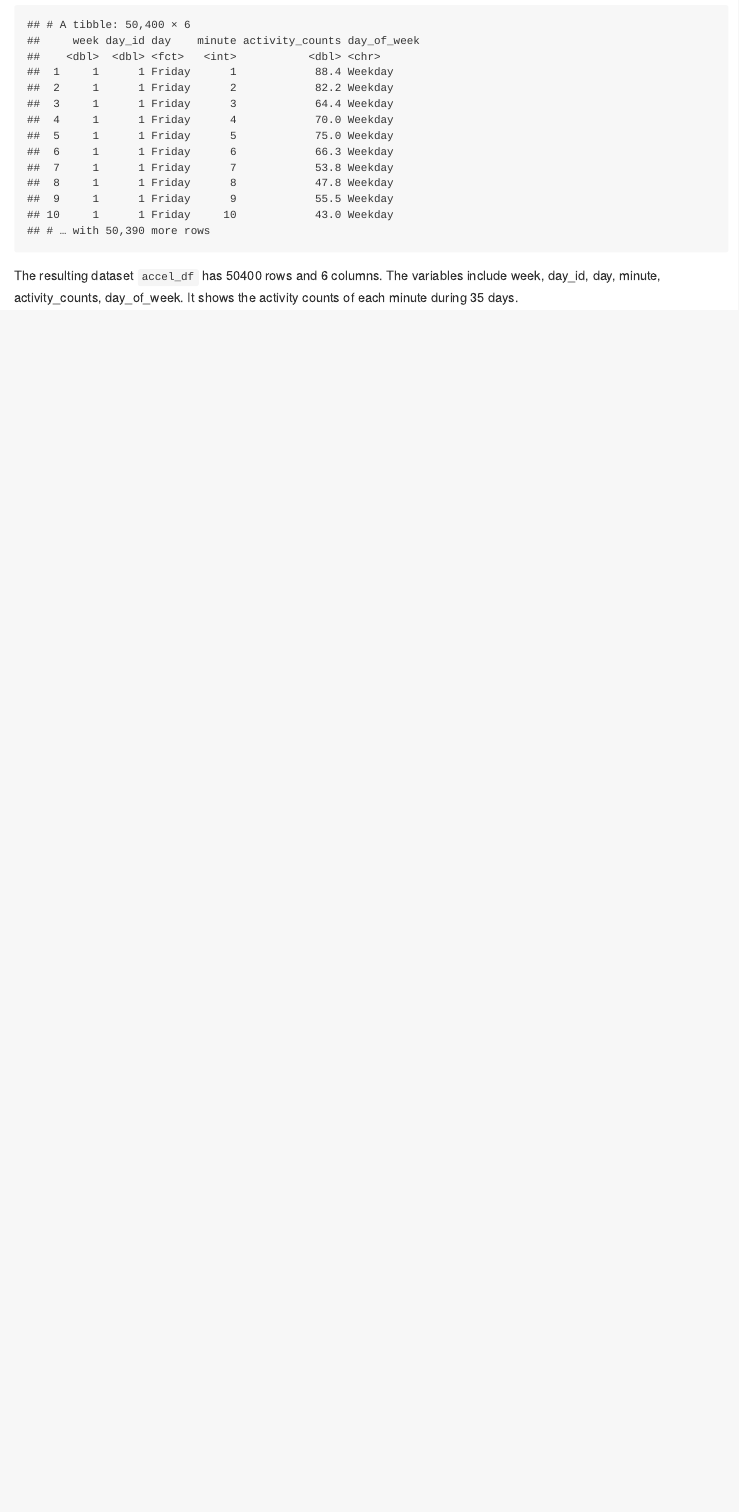
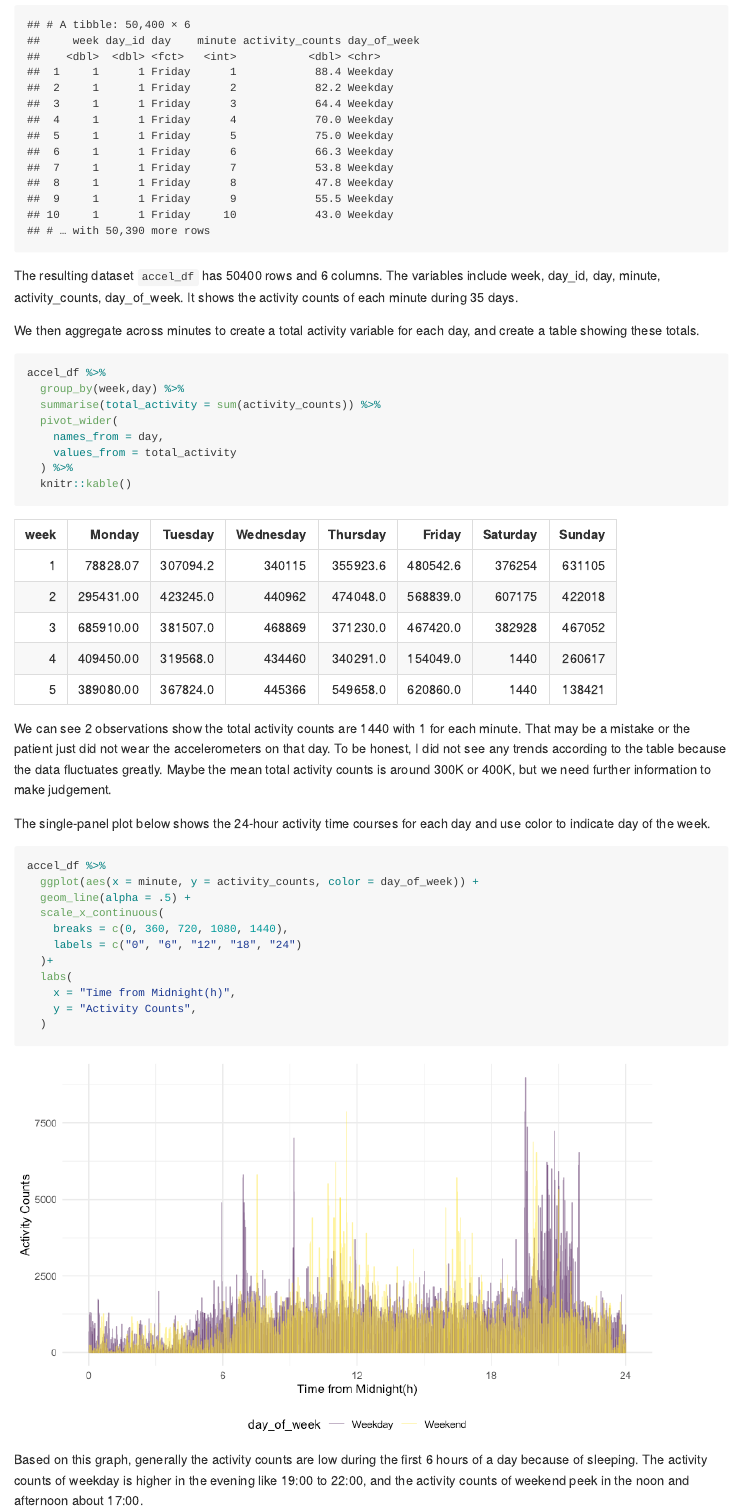
Before and after one commit to jackytao18/p8105_hw3_jt3386, an R Markdown document (p8105_hw3_jt3386.Rmd): the page in a window 1100 px wide, from 3750 px down. The pictures show the output file p8105_hw3_jt3386.md that the author committed with the source, drawn offline in the style of GitHub; long lines of code are wrapped.

Commit message:
completed Problem 2, made a table to show the total activity counts, and made a plot to show the 24-hour activity time.

````diff
--- a/p8105_hw3_jt3386.Rmd
+++ b/p8105_hw3_jt3386.Rmd
@@ -138,3 +138,35 @@ accel_df
 ```
 
 The resulting dataset `accel_df` has `r nrow(accel_df)` rows and `r ncol(accel_df)` columns. The variables include `r names(accel_df)`. It shows the activity counts of each minute during 35 days.
+
+We then aggregate across minutes to create a total activity variable for each day, and create a table showing these totals.
+```{r}
+accel_df %>%
+  group_by(week,day) %>%
+  summarise(total_activity = sum(activity_counts)) %>%
+  pivot_wider(
+    names_from = day,
+    values_from = total_activity
+  ) %>%
+  knitr::kable()
+```
+
+We can see 2 observations show the total activity counts are 1440 with 1 for each minute. That may be a mistake or the patient just did not wear the accelerometers on that day. To be honest, I did not see any trends according to the table because the data fluctuates greatly. Maybe the mean total activity counts is around 300K or 400K, but we need further information to make judgement.
+
+The single-panel plot below shows the 24-hour activity time courses for each day and use color to indicate day of the week.
+
+```{r}
+accel_df %>%
+  ggplot(aes(x = minute, y = activity_counts, color = day_of_week)) +
+  geom_line(alpha = .5) +
+  scale_x_continuous(
+    breaks = c(0, 360, 720, 1080, 1440),
+    labels = c("0", "6", "12", "18", "24")
+  )+
+  labs(
+    x = "Time from Midnight(h)",
+    y = "Activity Counts",
+  )
+```
+
+Based on this graph, generally the activity counts are low during the first 6 hours of a day because of sleeping. The activity counts of weekday is higher in the evening like 19:00 to 22:00, and the activity counts of weekend peek in the noon and afternoon about 17:00.
````
Also changed, not shown: p8105_hw3_jt3386.md, p8105_hw3_jt3386_files/figure-gfm/unnamed-chunk-8-1.png (added).
